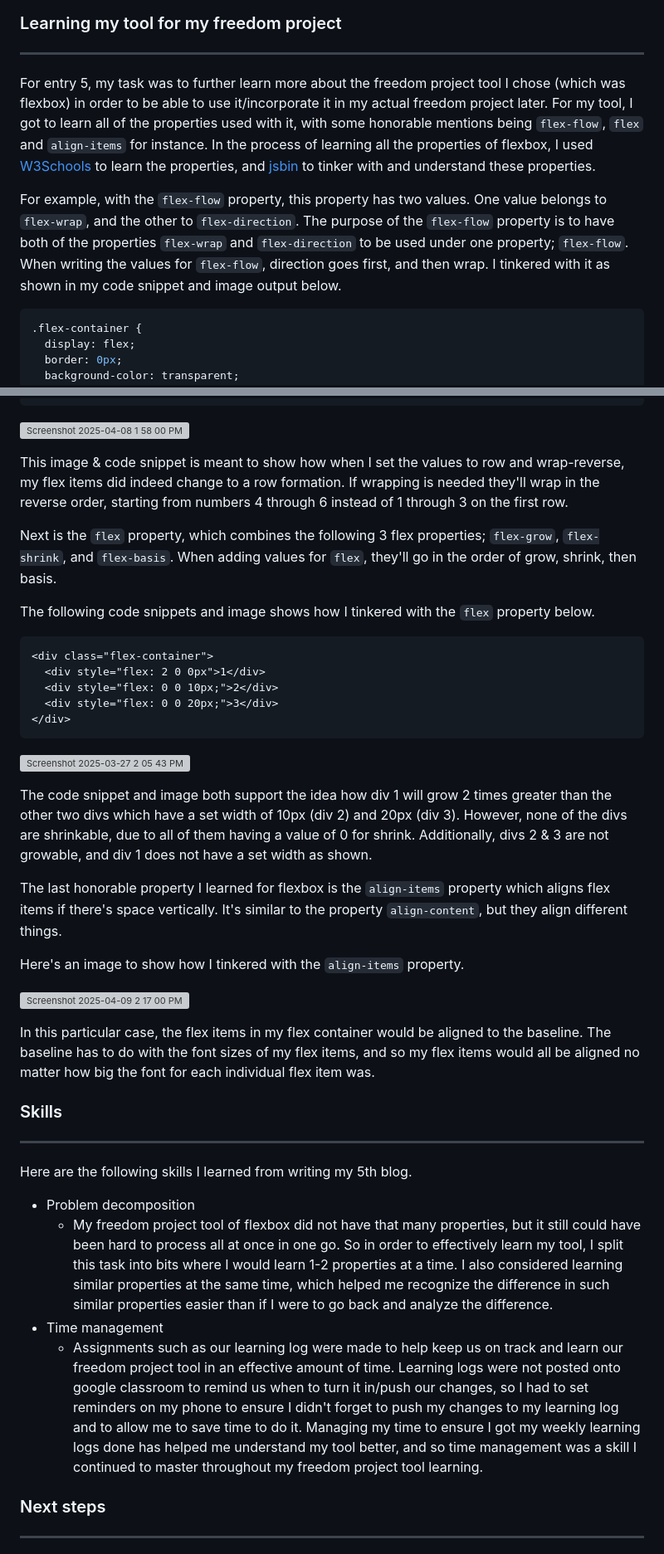
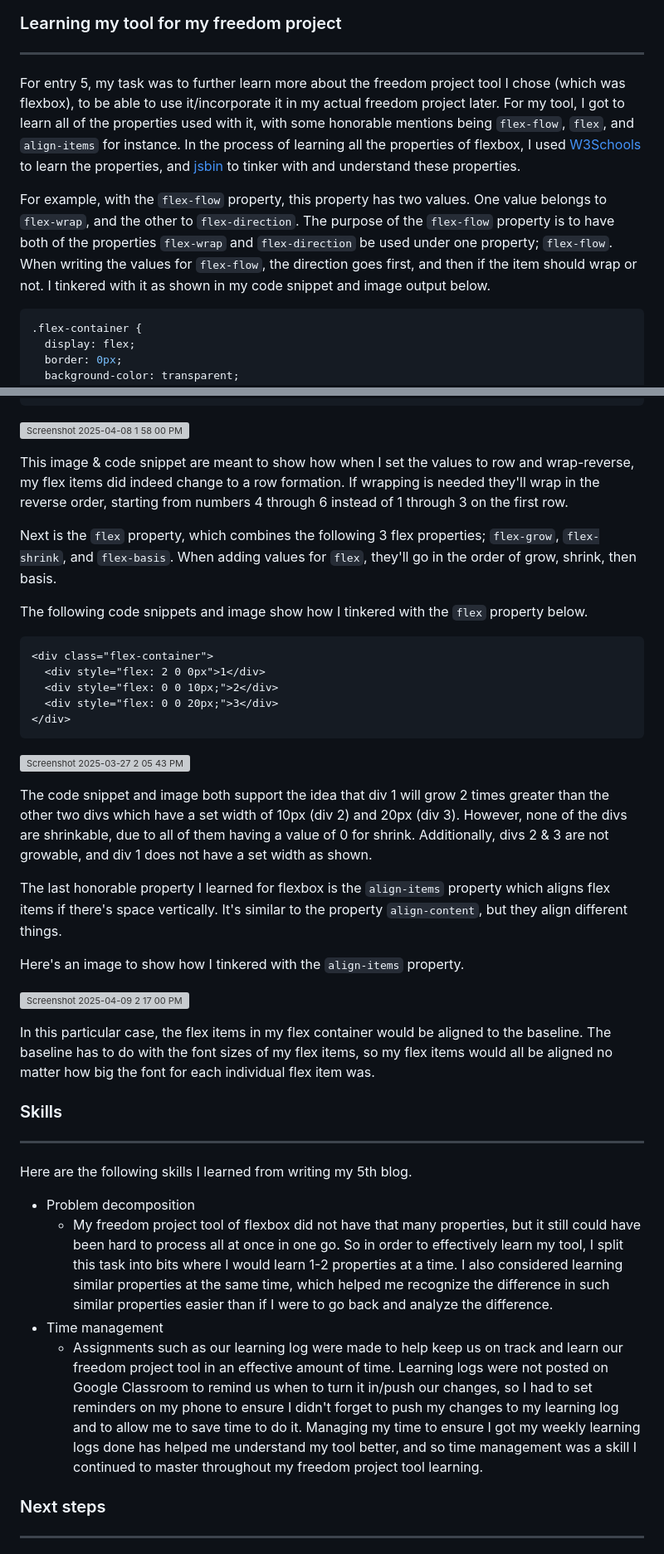
Before and after one commit to joleel3389/sep10-freedom-project, a Markdown page: blog/entry05.md, 2 parts joined by grey strips. Shown at 83% size. Drawn GitHub-style; grey boxes are pictures that could not be loaded.

Commit message:
grammatical changes to entry 5

````diff
--- a/blog/entry05.md
+++ b/blog/entry05.md
@@ -5,9 +5,9 @@
 
 ---
 
-For entry 5, my task was to further learn more about the freedom project tool I chose (which was flexbox) in order to be able to use it/incorporate it in my actual freedom project later. For my tool, I got to learn all of the properties used with it, with some honorable mentions being `flex-flow`, `flex` and `align-items` for instance. In the process of learning all the properties of flexbox, I used [W3Schools](https://www.w3schools.com/css/css3_flexbox.asp) to learn the properties, and [jsbin](https://jsbin.com) to tinker with and understand these properties.
+For entry 5, my task was to further learn more about the freedom project tool I chose (which was flexbox), to be able to use it/incorporate it in my actual freedom project later. For my tool, I got to learn all of the properties used with it, with some honorable mentions being `flex-flow`, `flex`, and `align-items` for instance. In the process of learning all the properties of flexbox, I used [W3Schools](https://www.w3schools.com/css/css3_flexbox.asp) to learn the properties, and [jsbin](https://jsbin.com) to tinker with and understand these properties.
 
-For example, with the `flex-flow` property, this property has two values. One value belongs to `flex-wrap`, and the other to `flex-direction`. The purpose of the `flex-flow` property is to have both of the properties `flex-wrap` and `flex-direction` to be used under one property; `flex-flow`. When writing the values for `flex-flow`, direction goes first, and then wrap. I tinkered with it as shown in my code snippet and image output below.
+For example, with the `flex-flow` property, this property has two values. One value belongs to `flex-wrap`, and the other to `flex-direction`. The purpose of the `flex-flow` property is to have both of the properties `flex-wrap` and `flex-direction` be used under one property; `flex-flow`. When writing the values for `flex-flow`, the direction goes first, and then if the item should wrap or not. I tinkered with it as shown in my code snippet and image output below.
 ```css
 .flex-container {
   display: flex;
@@ -29,11 +29,11 @@ div {
 
 ![Screenshot 2025-04-08 1 58 00 PM](https://github.com/user-attachments/assets/94be6d11-bf48-4fbe-8cc3-4e40d2f27821)
 
-This image & code snippet is meant to show how when I set the values to row and wrap-reverse, my flex items did indeed change to a row formation. If wrapping is needed they'll wrap in the reverse order, starting from numbers 4 through 6 instead of 1 through 3 on the first row.
+This image & code snippet are meant to show how when I set the values to row and wrap-reverse, my flex items did indeed change to a row formation. If wrapping is needed they'll wrap in the reverse order, starting from numbers 4 through 6 instead of 1 through 3 on the first row.
 
 Next is the `flex` property, which combines the following 3 flex properties; `flex-grow`, `flex-shrink`, and `flex-basis`. When adding values for `flex`, they'll go in the order of grow, shrink, then basis.
 
-The following code snippets and image shows how I tinkered with the `flex` property below.
+The following code snippets and image show how I tinkered with the `flex` property below.
 ```html
 <div class="flex-container">
   <div style="flex: 2 0 0px">1</div>
@@ -44,7 +44,7 @@ The following code snippets and image shows how I tinkered with the `flex` prope
 
 ![Screenshot 2025-03-27 2 05 43 PM](https://github.com/user-attachments/assets/600f74c8-d795-44c5-ab2c-99b3ef25ce76)
 
-The code snippet and image both support the idea how div 1 will grow 2 times greater than the other two divs which have a set width of 10px (div 2) and 20px (div 3). However, none of the divs are shrinkable, due to all of them having a value of 0 for shrink. Additionally, divs 2 & 3 are not growable, and div 1 does not have a set width as shown.
+The code snippet and image both support the idea that div 1 will grow 2 times greater than the other two divs which have a set width of 10px (div 2) and 20px (div 3). However, none of the divs are shrinkable, due to all of them having a value of 0 for shrink. Additionally, divs 2 & 3 are not growable, and div 1 does not have a set width as shown.
 
 The last honorable property I learned for flexbox is the `align-items` property which aligns flex items if there's space vertically. It's similar to the property `align-content`, but they align different things.
 
@@ -52,7 +52,7 @@ Here's an image to show how I tinkered with the `align-items` property.
 
 ![Screenshot 2025-04-09 2 17 00 PM](https://github.com/user-attachments/assets/6cff69bf-426d-4d5f-81ee-33c1539e6501)
 
-In this particular case, the flex items in my flex container would be aligned to the baseline. The baseline has to do with the font sizes of my flex items, and so my flex items would all be aligned no matter how big the font for each individual flex item was.
+In this particular case, the flex items in my flex container would be aligned to the baseline. The baseline has to do with the font sizes of my flex items, so my flex items would all be aligned no matter how big the font for each individual flex item was.
 
 ### Skills
 
@@ -63,7 +63,7 @@ Here are the following skills I learned from writing my 5th blog.
 * Problem decomposition
     * My freedom project tool of flexbox did not have that many properties, but it still could have been hard to process all at once in one go. So in order to effectively learn my tool, I split this task into bits where I would learn 1-2 properties at a time. I also considered learning similar properties at the same time, which helped me recognize the difference in such similar properties easier than if I were to go back and analyze the difference.
 * Time management
-    * Assignments such as our learning log were made to help keep us on track and learn our freedom project tool in an effective amount of time. Learning logs were not posted onto google classroom to remind us when to turn it in/push our changes, so I had to set reminders on my phone to ensure I didn't forget to push my changes to my learning log and to allow me to save time to do it. Managing my time to ensure I got my weekly learning logs done has helped me understand my tool better, and so time management was a skill I continued to master throughout my freedom project tool learning.
+    * Assignments such as our learning log were made to help keep us on track and learn our freedom project tool in an effective amount of time. Learning logs were not posted on Google Classroom to remind us when to turn it in/push our changes, so I had to set reminders on my phone to ensure I didn't forget to push my changes to my learning log and to allow me to save time to do it. Managing my time to ensure I got my weekly learning logs done has helped me understand my tool better, and so time management was a skill I continued to master throughout my freedom project tool learning.
 
 ### Next steps
 
````
